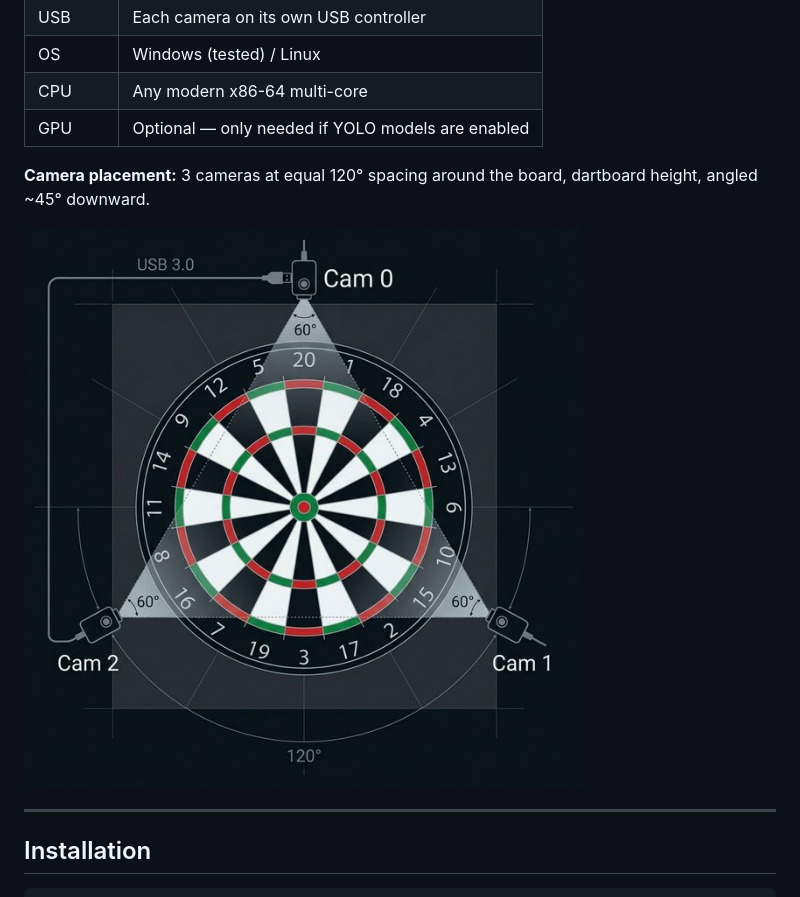
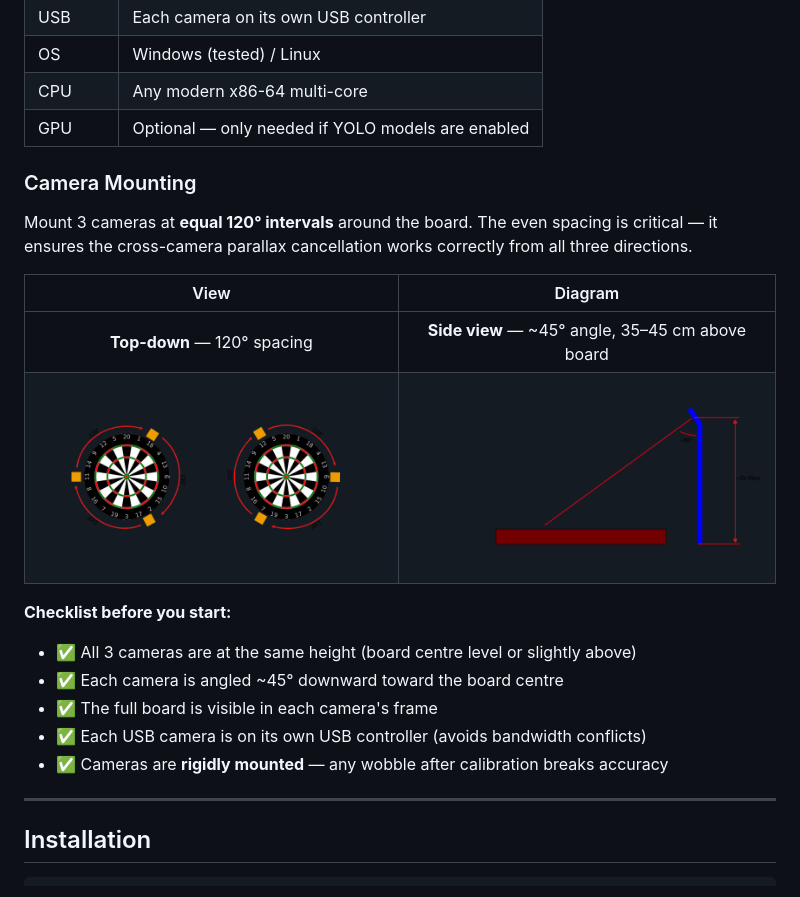
Before and after one commit to kashiwagiren/ThrowVision, a Markdown page: README.md, the part around one of its changes. Rendered like a GitHub page; pictures changed too: docs/camera_mount_final.png (added), docs/camera_mount_side.png (added).

Commit message:
Add camera mounting photos to hardware setup section

```diff
--- a/README.md
+++ b/README.md
@@ -33,9 +33,21 @@
 | CPU | Any modern x86-64 multi-core |
 | GPU | Optional — only needed if YOLO models are enabled |
 
-**Camera placement:** 3 cameras at equal 120° spacing around the board, dartboard height, angled ~45° downward.
+### Camera Mounting
 
-![Camera Layout](docs/camera_layout.png)
+Mount 3 cameras at **equal 120° intervals** around the board. The even spacing is critical — it ensures the cross-camera parallax cancellation works correctly from all three directions.
+
+| View | Diagram |
+|:---:|:---:|
+| **Top-down** — 120° spacing | **Side view** — ~45° angle, 35–45 cm above board |
+| ![Top-down camera layout](docs/camera_mount_final.png) | ![Side view camera mount](docs/camera_mount_side.png) |
+
+**Checklist before you start:**
+- ✅ All 3 cameras are at the same height (board centre level or slightly above)
+- ✅ Each camera is angled ~45° downward toward the board centre
+- ✅ The full board is visible in each camera's frame
+- ✅ Each USB camera is on its own USB controller (avoids bandwidth conflicts)
+- ✅ Cameras are **rigidly mounted** — any wobble after calibration breaks accuracy
 
 ---
 
```
Also changed, not shown: other parts of README.md (+4 -4 lines).
